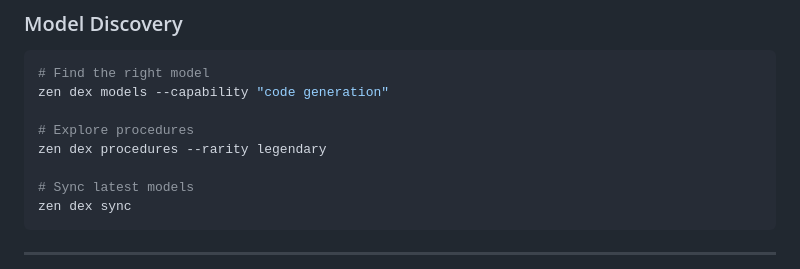
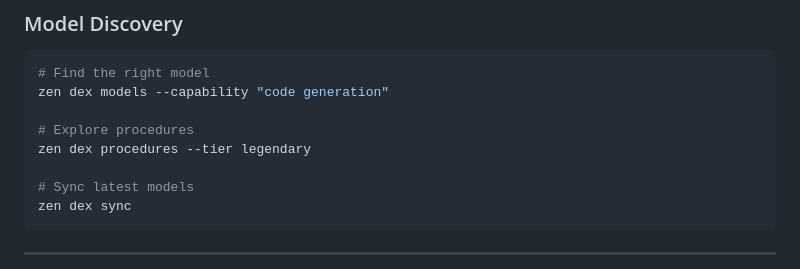
Before and after one commit to k-dot-greyz/zenOS, a Markdown page: README.md, the part around the change. GitHub-like rendering.

Commit message:
Potential fix for pull request finding
Co-authored-by: Copilot Autofix powered by AI <175728472+Copilot@users.noreply.github.com>
Signed-off-by: k-dot-greyz <k.greyz@pm.me>

```diff
--- a/README.md
+++ b/README.md
@@ -194,7 +194,7 @@ zen context sync
 zen dex models --capability "code generation"
 
 # Explore procedures
-zen dex procedures --rarity legendary
+zen dex procedures --tier legendary
 
 # Sync latest models
 zen dex sync
```
